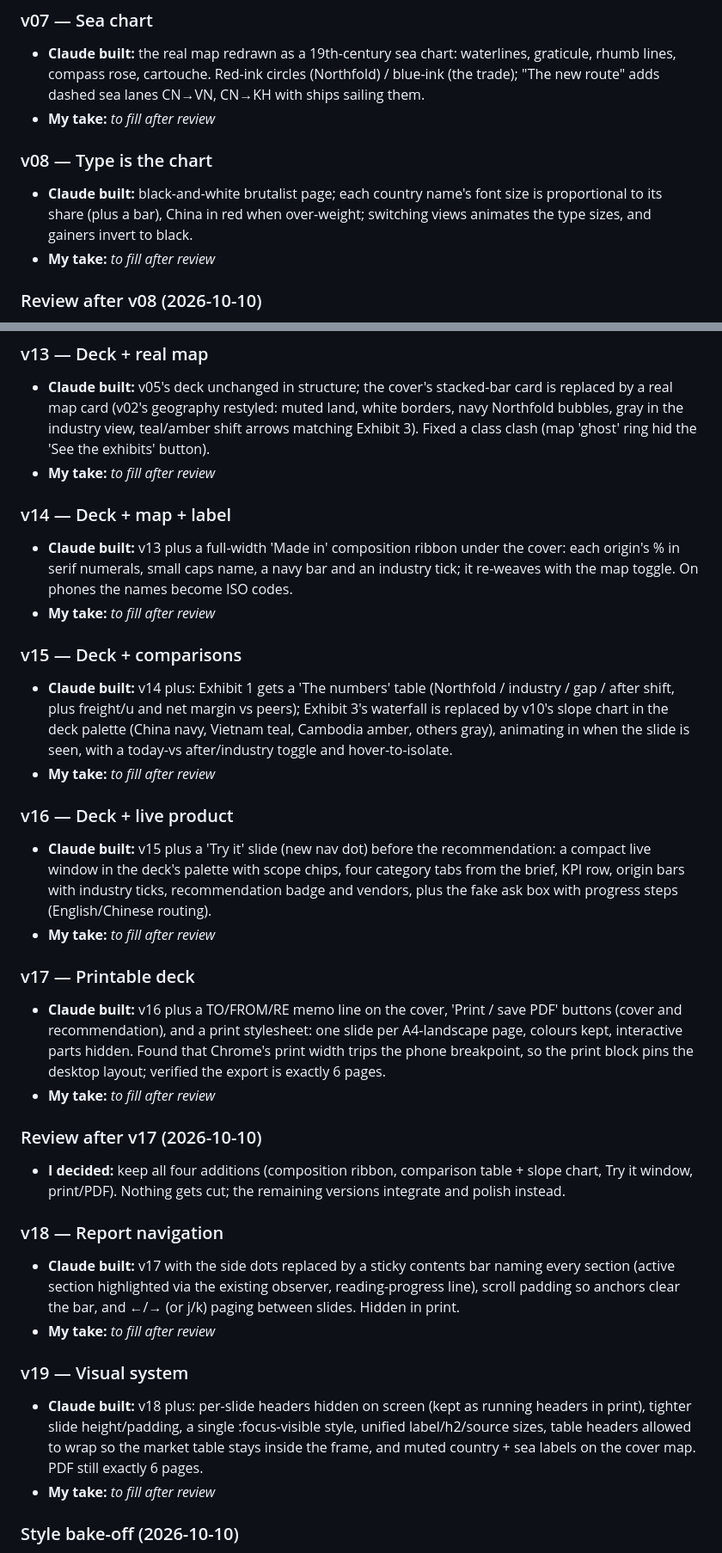
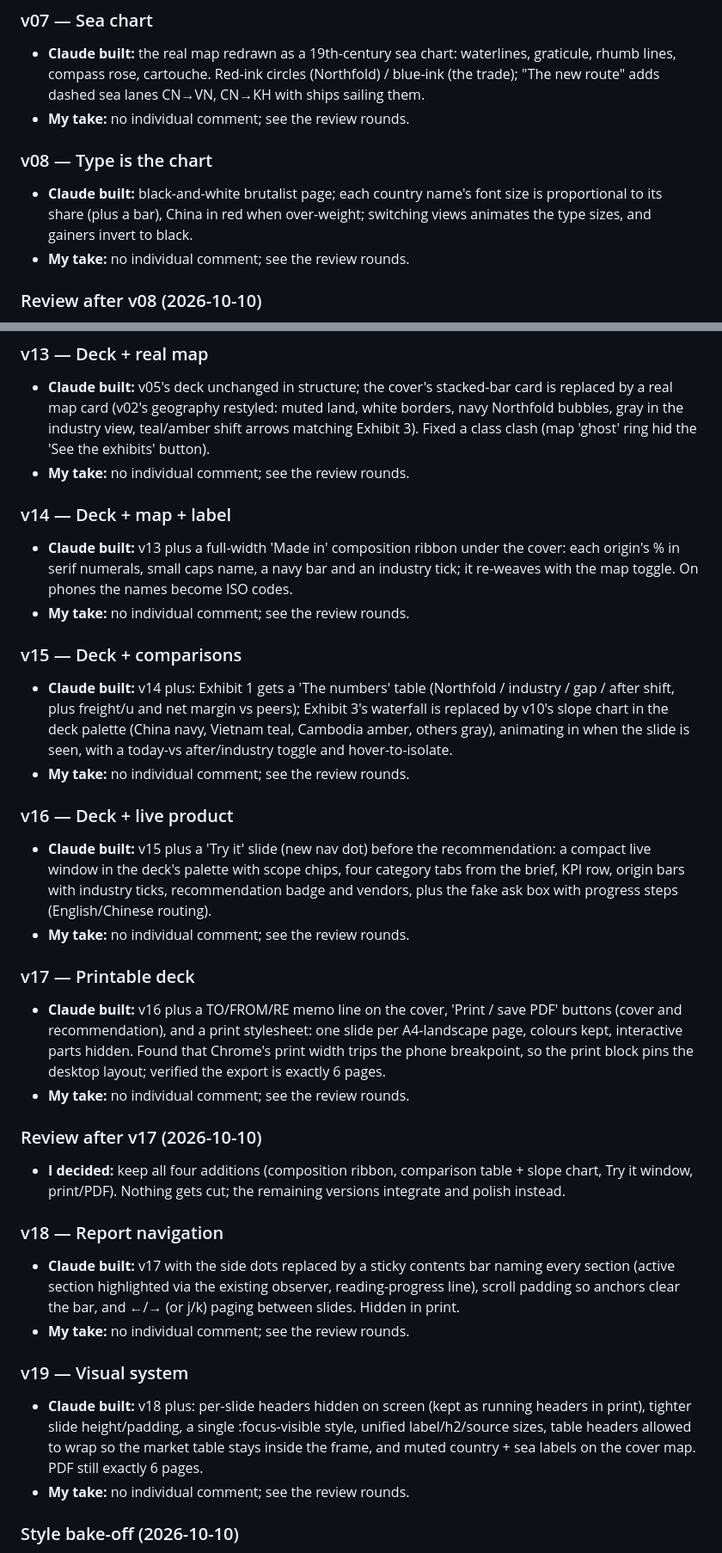
Before and after one commit to Rogernarten/shiftmap_yixiaoh, a Markdown page: process.md, 2 parts joined by grey strips. Shown at 86% size. Rendered like a GitHub page.

```diff
--- a/process.md
+++ b/process.md
@@ -86,13 +86,13 @@ back, and what I decided myself.
 - **Claude built:** the real map redrawn as a 19th-century sea chart: waterlines, graticule, rhumb
   lines, compass rose, cartouche. Red-ink circles (Northfold) / blue-ink (the trade);
   "The new route" adds dashed sea lanes CN→VN, CN→KH with ships sailing them.
-- **My take:** _to fill after review_
+- **My take:** no individual comment; see the review rounds.
 
 ### v08 — Type is the chart
 - **Claude built:** black-and-white brutalist page; each country name's font size is proportional
   to its share (plus a bar), China in red when over-weight; switching views animates
   the type sizes, and gainers invert to black.
-- **My take:** _to fill after review_
+- **My take:** no individual comment; see the review rounds.
 
 ### Review after v08 (2026-10-10)
 - **I decided:** v05 (exhibit deck) is the strongest direction, with v06 (care label)
@@ -131,23 +131,23 @@ back, and what I decided myself.
 
 ### v13 — Deck + real map
 - **Claude built:** v05's deck unchanged in structure; the cover's stacked-bar card is replaced by a real map card (v02's geography restyled: muted land, white borders, navy Northfold bubbles, gray in the industry view, teal/amber shift arrows matching Exhibit 3). Fixed a class clash (map 'ghost' ring hid the 'See the exhibits' button).
-- **My take:** _to fill after review_
+- **My take:** no individual comment; see the review rounds.
 
 ### v14 — Deck + map + label
 - **Claude built:** v13 plus a full-width 'Made in' composition ribbon under the cover: each origin's % in serif numerals, small caps name, a navy bar and an industry tick; it re-weaves with the map toggle. On phones the names become ISO codes.
-- **My take:** _to fill after review_
+- **My take:** no individual comment; see the review rounds.
 
 ### v15 — Deck + comparisons
 - **Claude built:** v14 plus: Exhibit 1 gets a 'The numbers' table (Northfold / industry / gap / after shift, plus freight/u and net margin vs peers); Exhibit 3's waterfall is replaced by v10's slope chart in the deck palette (China navy, Vietnam teal, Cambodia amber, others gray), animating in when the slide is seen, with a today-vs after/industry toggle and hover-to-isolate.
-- **My take:** _to fill after review_
+- **My take:** no individual comment; see the review rounds.
 
 ### v16 — Deck + live product
 - **Claude built:** v15 plus a 'Try it' slide (new nav dot) before the recommendation: a compact live window in the deck's palette with scope chips, four category tabs from the brief, KPI row, origin bars with industry ticks, recommendation badge and vendors, plus the fake ask box with progress steps (English/Chinese routing).
-- **My take:** _to fill after review_
+- **My take:** no individual comment; see the review rounds.
 
 ### v17 — Printable deck
 - **Claude built:** v16 plus a TO/FROM/RE memo line on the cover, 'Print / save PDF' buttons (cover and recommendation), and a print stylesheet: one slide per A4-landscape page, colours kept, interactive parts hidden. Found that Chrome's print width trips the phone breakpoint, so the print block pins the desktop layout; verified the export is exactly 6 pages.
-- **My take:** _to fill after review_
+- **My take:** no individual comment; see the review rounds.
 
 ### Review after v17 (2026-10-10)
 - **I decided:** keep all four additions (composition ribbon, comparison table + slope
@@ -156,11 +156,11 @@ back, and what I decided myself.
 
 ### v18 — Report navigation
 - **Claude built:** v17 with the side dots replaced by a sticky contents bar naming every section (active section highlighted via the existing observer, reading-progress line), scroll padding so anchors clear the bar, and ←/→ (or j/k) paging between slides. Hidden in print.
-- **My take:** _to fill after review_
+- **My take:** no individual comment; see the review rounds.
 
 ### v19 — Visual system
 - **Claude built:** v18 plus: per-slide headers hidden on screen (kept as running headers in print), tighter slide height/padding, a single :focus-visible style, unified label/h2/source sizes, table headers allowed to wrap so the market table stays inside the frame, and muted country + sea labels on the cover map. PDF still exactly 6 pages.
-- **My take:** _to fill after review_
+- **My take:** no individual comment; see the review rounds.
 
 ### Style bake-off (2026-10-10)
 - **I raised:** v11 (product UI) and v12 (Swiss one-page brief) also look professional;
```
Also changed, not shown: other parts of process.md (+58 -13 lines).
